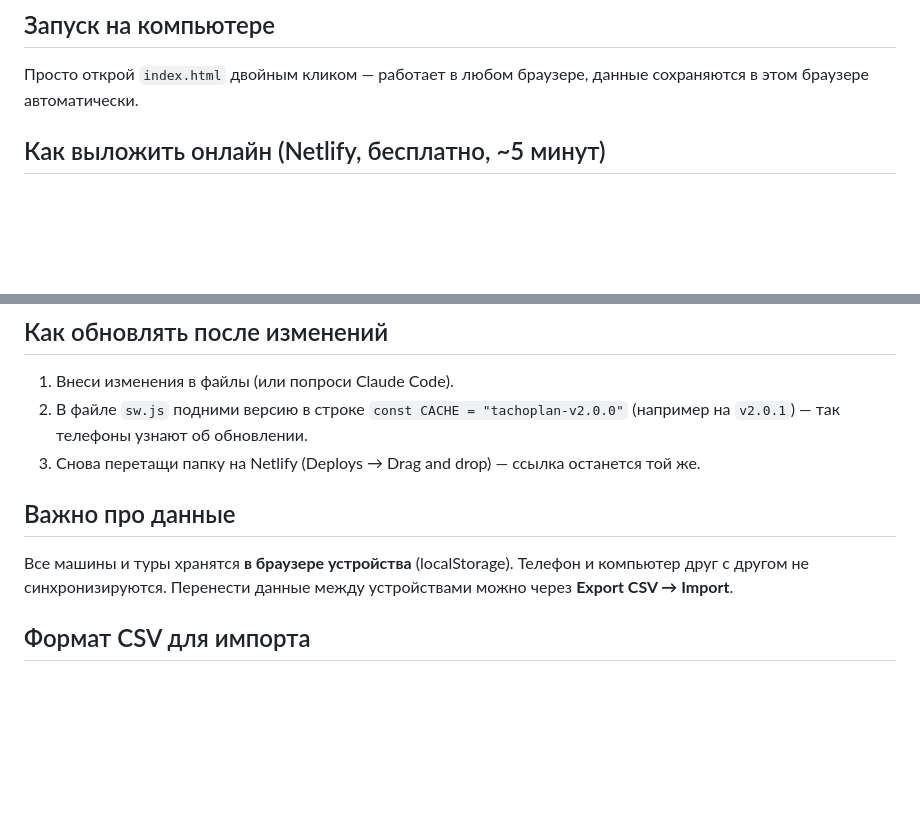
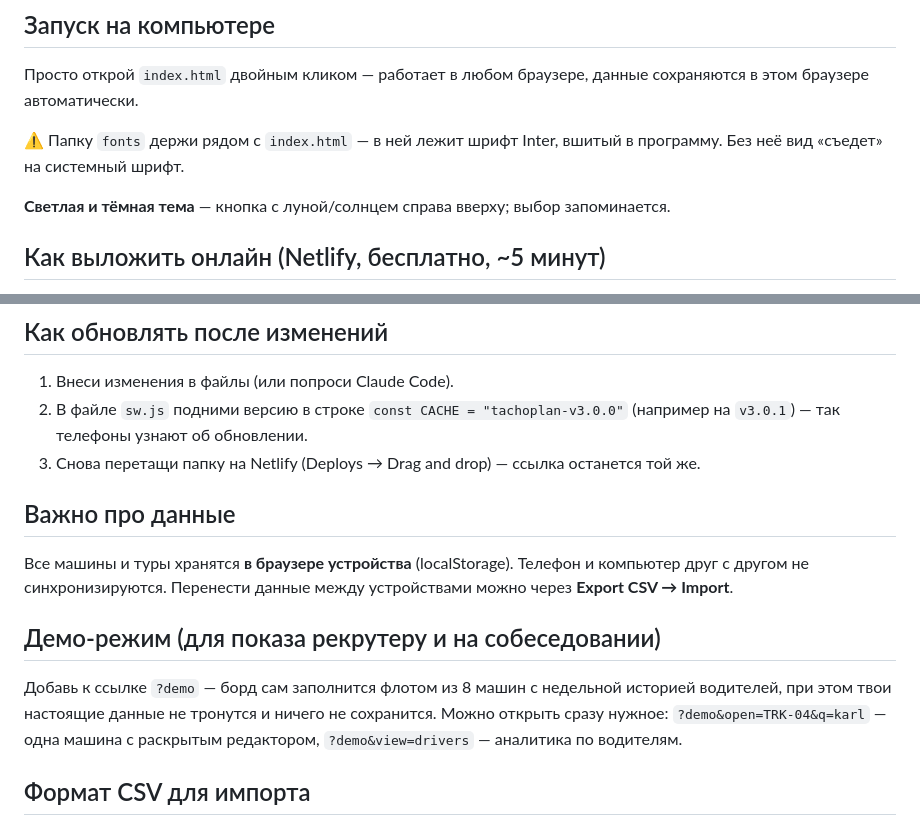
Before and after one commit to olegbacalu-maker/tachoplan, a Markdown page: ИНСТРУКЦИЯ.md, 2 parts joined by grey strips. Drawn GitHub-style; blank space fills up the shorter version.

```diff
--- a/ИНСТРУКЦИЯ.md
+++ b/ИНСТРУКЦИЯ.md
@@ -2,6 +2,10 @@
 
 ## Запуск на компьютере
 Просто открой `index.html` двойным кликом — работает в любом браузере, данные сохраняются в этом браузере автоматически.
+
+⚠️ Папку `fonts` держи рядом с `index.html` — в ней лежит шрифт Inter, вшитый в программу. Без неё вид «съедет» на системный шрифт.
+
+**Светлая и тёмная тема** — кнопка с луной/солнцем справа вверху; выбор запоминается.
 
 ## Как выложить онлайн (Netlify, бесплатно, ~5 минут)
 1. Зайди на **app.netlify.com/drop** (нужен бесплатный аккаунт — регистрация по email).
@@ -16,11 +20,15 @@
 
 ## Как обновлять после изменений
 1. Внеси изменения в файлы (или попроси Claude Code).
-2. В файле `sw.js` подними версию в строке `const CACHE = "tachoplan-v2.0.0"` (например на `v2.0.1`) — так телефоны узнают об обновлении.
+2. В файле `sw.js` подними версию в строке `const CACHE = "tachoplan-v3.0.0"` (например на `v3.0.1`) — так телефоны узнают об обновлении.
 3. Снова перетащи папку на Netlify (Deploys → Drag and drop) — ссылка останется той же.
 
 ## Важно про данные
 Все машины и туры хранятся **в браузере устройства** (localStorage). Телефон и компьютер друг с другом не синхронизируются. Перенести данные между устройствами можно через **Export CSV → Import**.
 
+## Демо-режим (для показа рекрутеру и на собеседовании)
+Добавь к ссылке `?demo` — борд сам заполнится флотом из 8 машин с недельной историей водителей, при этом твои настоящие данные не тронутся и ничего не сохранится.
+Можно открыть сразу нужное: `?demo&open=TRK-04&q=karl` — одна машина с раскрытым редактором, `?demo&view=drivers` — аналитика по водителям.
+
 ## Формат CSV для импорта
 Смотри пример в файле `example_tours.csv` — его можно открыть в Excel, поправить и вставить в окно Import прямо копипастом (Ctrl+C из Excel → Ctrl+V в поле Import).
```
Also changed, not shown: README.md (+42 -31 lines), screenshot.png (added), 1 other file.
